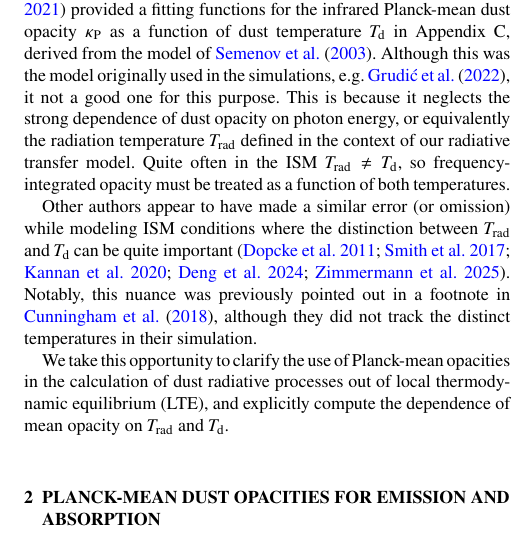
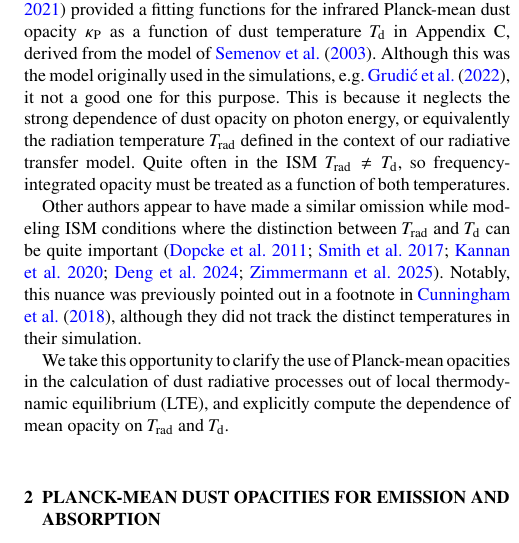
Before and after one commit to mikegrudic/STARFORGE-methods-errata, a LaTeX paper (main.tex): part of one column of page 1 of 2, cut so that both start at the same text. Compiled offline with pdfLaTeX; a LaTeX package or settings file that is missing is left out.

Commit message:
correction

```diff
--- a/main.tex
+++ b/main.tex
@@ -117,7 +117,7 @@ $^{5}${CIERA and Department of Physics and Astronomy, Northwestern University, 1
 
 The original {\small STARFORGE} simulations methods paper \citep{starforge_methods} provided a fitting functions for the infrared Planck-mean dust opacity $\kappa_{\rm P}$ as a function of dust temperature $T_{\rm d}$ in Appendix C, derived from the model of \citet{semenov_2003}. Although this was the model originally used in the simulations, e.g. \citet{starforge_fullphysics}, it not a good one for this purpose. This is because it neglects the strong dependence of dust opacity on photon energy, or equivalently the radiation temperature $T_{\rm rad}$ defined in the context of our radiative transfer model. Quite often in the ISM $T_{\rm rad} \neq T_{\rm d}$, so frequency-integrated opacity must be treated as a function of both temperatures.
 
-Other authors appear to have made a similar error (or omission) while modeling ISM conditions where the distinction between $T_{\rm rad}$ and $T_{\rm d}$ can be quite important \citep{dopcke_2011, grackle, kannan_2020_rt, rigel,zimmermann_2025}. Notably, this nuance was previously pointed out in a footnote in \citet{Cunningham_2018_feedback}, although they did not track the distinct temperatures in their simulation.
+Other authors appear to have made a similar omission while modeling ISM conditions where the distinction between $T_{\rm rad}$ and $T_{\rm d}$ can be quite important \citep{dopcke_2011, grackle, kannan_2020_rt, rigel,zimmermann_2025}. Notably, this nuance was previously pointed out in a footnote in \citet{Cunningham_2018_feedback}, although they did not track the distinct temperatures in their simulation.
 
 We take this opportunity to clarify the use of Planck-mean opacities in the calculation of dust radiative processes out of local thermodynamic equilibrium (LTE), and explicitly compute the dependence of mean opacity on $T_{\rm rad}$ and $T_{\rm d}$.
 
```
Also changed, not shown: main.pdf.
